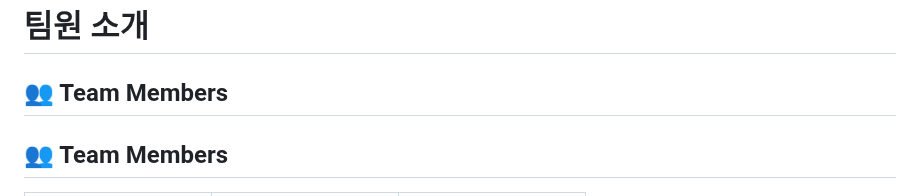
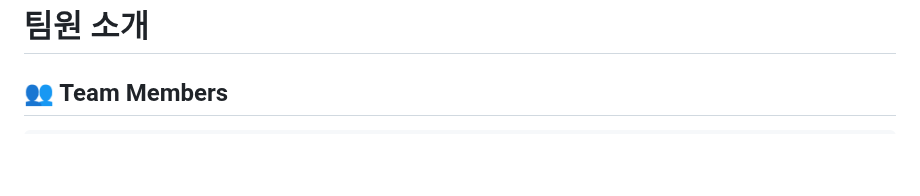
Before and after one commit to Leejungs/yangdongyi_chatbot, a Markdown page: README.md, the part around one of its changes. Rendered like a GitHub page; blank space fills up the shorter version.

```diff
--- a/README.md
+++ b/README.md
@@ -127,5 +127,4 @@
 # 팀원 소개
 ## 👥 Team Members
 
-## 👥 Team Members
 
```
Also changed, not shown: other parts of README.md (+33 -17 lines).
